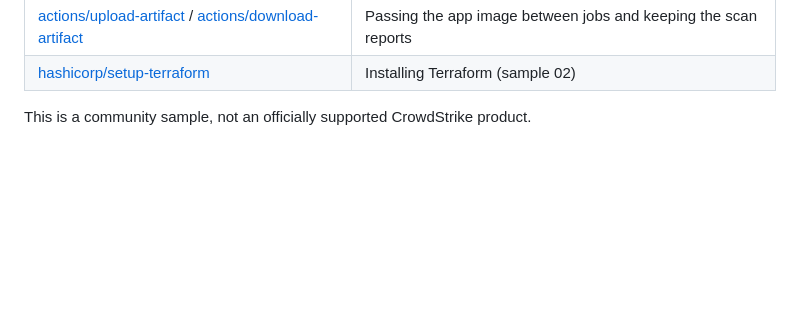
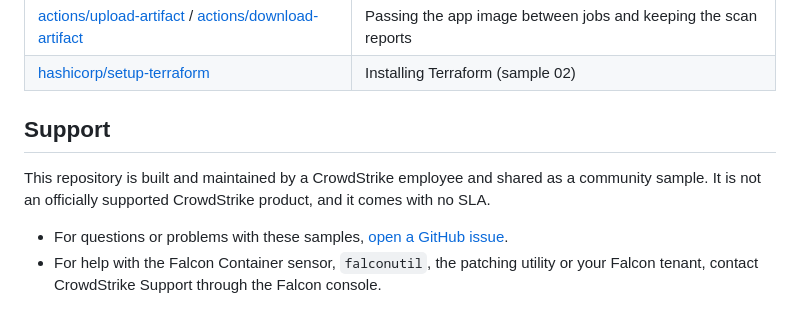
Before and after one commit to TomRyan-321/crowdstrike-ecs-fargate-pipepline-demo, a Markdown page: README.md, the part around the change. GitHub-like rendering; blank space fills up the shorter version.

Commit message:
README: built by a CrowdStrike employee
Co-Authored-By: Claude Opus 5.5 (1M context) <noreply@anthropic.com>

```diff
--- a/README.md
+++ b/README.md
@@ -263,4 +263,9 @@ aws cloudformation delete-stack --stack-name ecs-fargate-demo-bootstrap   # the
 | [actions/upload-artifact](https://github.com/actions/upload-artifact) / [actions/download-artifact](https://github.com/actions/download-artifact) | Passing the app image between jobs and keeping the scan reports |
 | [hashicorp/setup-terraform](https://github.com/hashicorp/setup-terraform) | Installing Terraform (sample 02) |
 
-This is a community sample, not an officially supported CrowdStrike product.
+## Support
+
+This repository is built and maintained by a CrowdStrike employee and shared as a community sample. It is not an officially supported CrowdStrike product, and it comes with no SLA.
+
+- For questions or problems with these samples, [open a GitHub issue](../../issues).
+- For help with the Falcon Container sensor, `falconutil`, the patching utility or your Falcon tenant, contact CrowdStrike Support through the Falcon console.
```
